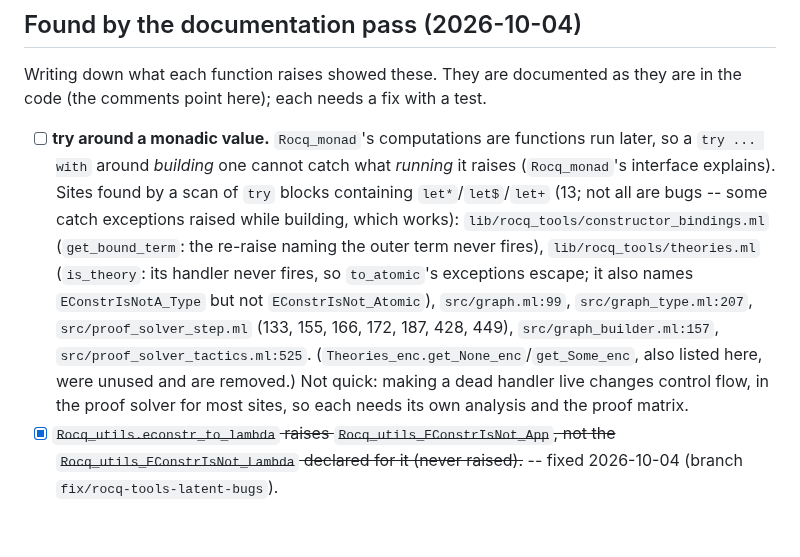
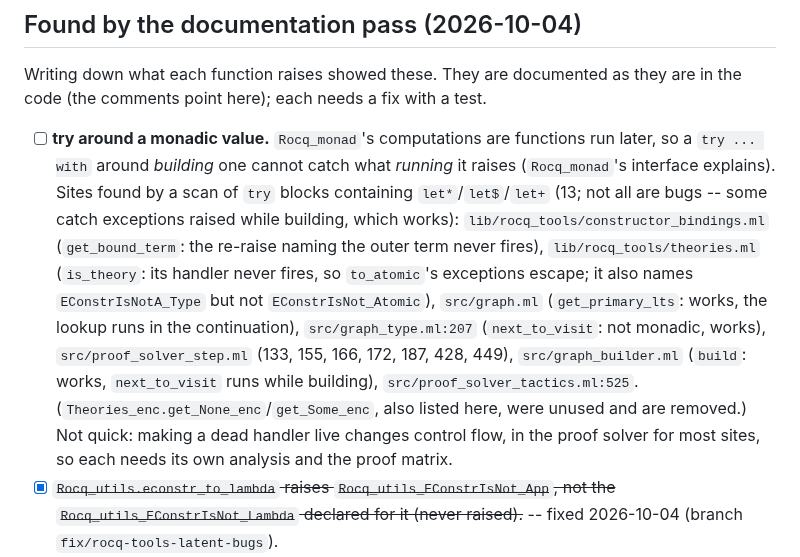
Before and after one commit to dcastrop/mebi_plugin, a Markdown page: TODO.md, the part around the change. Drawn GitHub-style; blank space fills up the shorter version.

Commit message:
docs(TODO): three of the try-around-monadic sites work
Co-Authored-By: Claude Opus 5.5 <noreply@anthropic.com>

```diff
--- a/TODO.md
+++ b/TODO.md
@@ -45,7 +45,7 @@
 Writing down what each function raises showed these. They are documented as
 they are in the code (the comments point here); each needs a fix with a test.
 
-- [ ] **try around a monadic value.** `Rocq_monad`'s computations are functions run later, so a `try ... with` around *building* one cannot catch what *running* it raises (`Rocq_monad`'s interface explains). Sites found by a scan of `try` blocks containing `let*`/`let$`/`let+` (13; not all are bugs -- some catch exceptions raised while building, which works): `lib/rocq_tools/constructor_bindings.ml` (`get_bound_term`: the re-raise naming the outer term never fires), `lib/rocq_tools/theories.ml` (`is_theory`: its handler never fires, so `to_atomic`'s exceptions escape; it also names `EConstrIsNotA_Type` but not `EConstrIsNot_Atomic`), `src/graph.ml:99`, `src/graph_type.ml:207`, `src/proof_solver_step.ml` (133, 155, 166, 172, 187, 428, 449), `src/graph_builder.ml:157`, `src/proof_solver_tactics.ml:525`. (`Theories_enc.get_None_enc`/`get_Some_enc`, also listed here, were unused and are removed.) Not quick: making a dead handler live changes control flow, in the proof solver for most sites, so each needs its own analysis and the proof matrix.
+- [ ] **try around a monadic value.** `Rocq_monad`'s computations are functions run later, so a `try ... with` around *building* one cannot catch what *running* it raises (`Rocq_monad`'s interface explains). Sites found by a scan of `try` blocks containing `let*`/`let$`/`let+` (13; not all are bugs -- some catch exceptions raised while building, which works): `lib/rocq_tools/constructor_bindings.ml` (`get_bound_term`: the re-raise naming the outer term never fires), `lib/rocq_tools/theories.ml` (`is_theory`: its handler never fires, so `to_atomic`'s exceptions escape; it also names `EConstrIsNotA_Type` but not `EConstrIsNot_Atomic`), `src/graph.ml` (`get_primary_lts`: works, the lookup runs in the continuation), `src/graph_type.ml:207` (`next_to_visit`: not monadic, works), `src/proof_solver_step.ml` (133, 155, 166, 172, 187, 428, 449), `src/graph_builder.ml` (`build`: works, `next_to_visit` runs while building), `src/proof_solver_tactics.ml:525`. (`Theories_enc.get_None_enc`/`get_Some_enc`, also listed here, were unused and are removed.) Not quick: making a dead handler live changes control flow, in the proof solver for most sites, so each needs its own analysis and the proof matrix.
 - [x] ~~`Rocq_utils.econstr_to_lambda` raises `Rocq_utils_EConstrIsNot_App`, not the `Rocq_utils_EConstrIsNot_Lambda` declared for it (never raised).~~ -- fixed 2026-10-04 (branch `fix/rocq-tools-latent-bugs`).
 - [x] ~~`Rocq_utils.unpack_constr_args` catches `Not_found` where an out-of-range index raises `Invalid_argument`, so `Rocq_utils_CouldNotExtractBinding` is never raised.~~ -- fixed 2026-10-04 (branch `fix/rocq-tools-latent-bugs`).
 - [x] ~~Nine `Rocq_utils.Strfy` printers return `"TODO: ..."` placeholders (`ind_constr`, `ind_constrs`, `constr_kind`, `econstr_type`, `econstr_types`, `econstr_kind`, `concl`, `hyp`, `goal`): anything printed through them loses its content.~~ -- fixed 2026-10-04 (branch `fix/rocq-tools-latent-bugs`).
```
